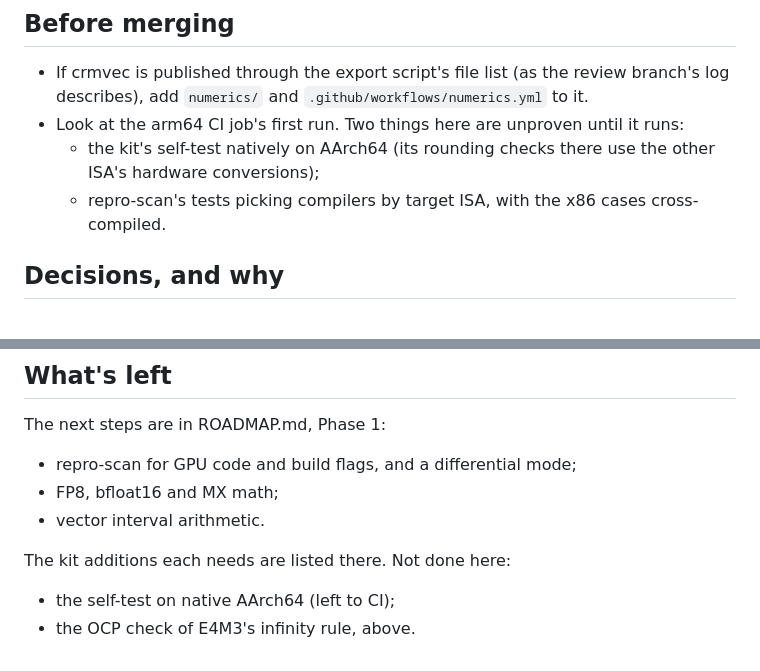
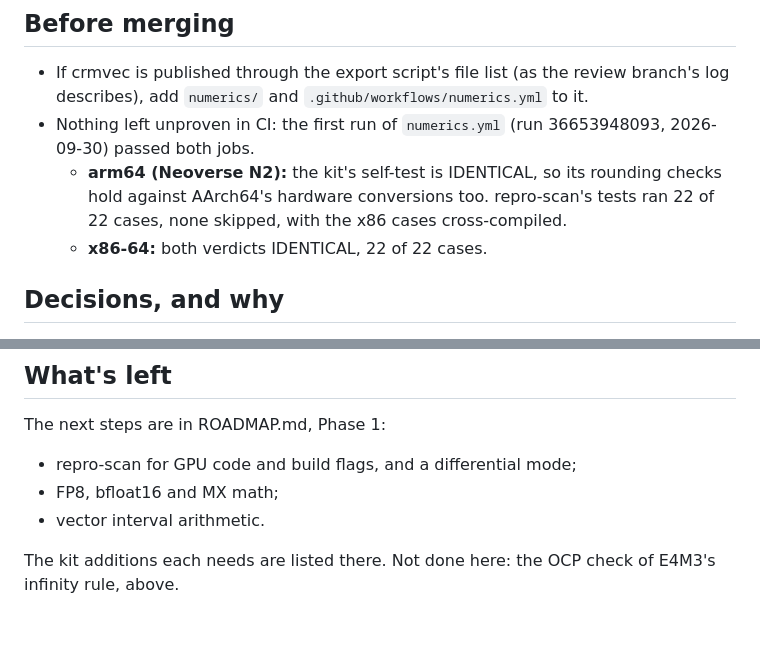
Before and after one commit to anun333/crmvec, a Markdown page: numerics/BRANCH-LOG.md, 2 parts joined by grey strips. Drawn GitHub-style; blank space fills up the shorter version.

Commit message:
numerics/BRANCH-LOG: the first CI run passed on x86-64 and arm64 [skip ci]
Run 36653948093 settled what the log left open: on arm64 (Neoverse
N2) the kit's self-test is IDENTICAL against AArch64's own hardware
conversions, and repro-scan's tests ran 22 of 22 cases, none skipped,
with the x86 cases cross-compiled. x86-64 matches.

Co-Authored-By: Claude Opus 5.5 <noreply@anthropic.com>

```diff
--- a/numerics/BRANCH-LOG.md
+++ b/numerics/BRANCH-LOG.md
@@ -28,12 +28,13 @@ Added:
 - If crmvec is published through the export script's file list (as the
   review branch's log describes), add `numerics/` and
   `.github/workflows/numerics.yml` to it.
-- Look at the arm64 CI job's first run. Two things here are unproven
-  until it runs:
-  - the kit's self-test natively on AArch64 (its rounding checks there
-    use the other ISA's hardware conversions);
-  - repro-scan's tests picking compilers by target ISA, with the x86
+- Nothing left unproven in CI: the first run of `numerics.yml`
+  (run 36653948093, 2026-09-30) passed both jobs.
+  - **arm64 (Neoverse N2):** the kit's self-test is IDENTICAL, so its
+    rounding checks hold against AArch64's hardware conversions too.
+    repro-scan's tests ran 22 of 22 cases, none skipped, with the x86
     cases cross-compiled.
+  - **x86-64:** both verdicts IDENTICAL, 22 of 22 cases.
 
 ## Decisions, and why
 
@@ -140,6 +141,5 @@ The next steps are in ROADMAP.md, Phase 1:
 - FP8, bfloat16 and MX math;
 - vector interval arithmetic.
 
-The kit additions each needs are listed there. Not done here:
-- the self-test on native AArch64 (left to CI);
-- the OCP check of E4M3's infinity rule, above.
+The kit additions each needs are listed there. Not done here: the OCP
+check of E4M3's infinity rule, above.
```
